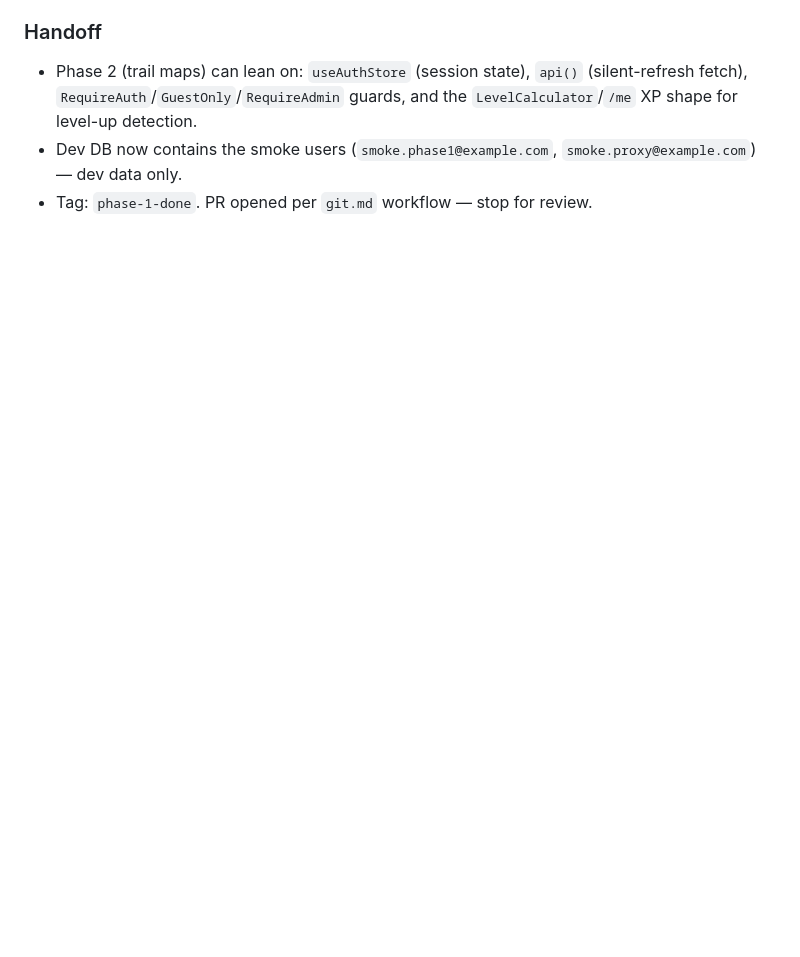
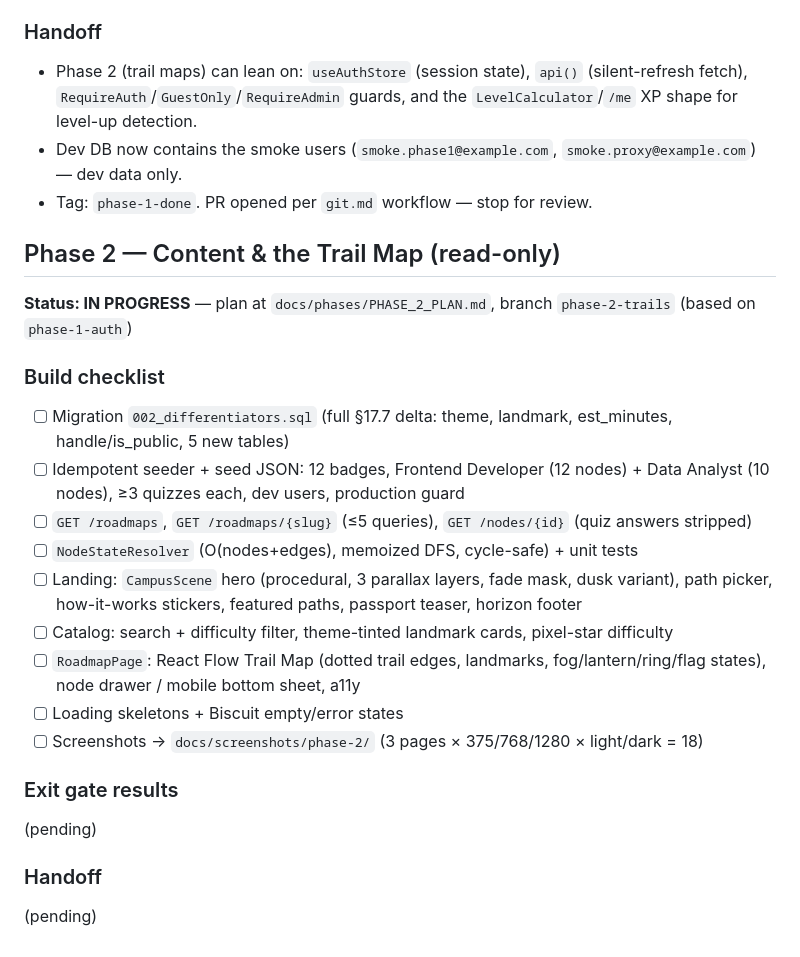
Before and after one commit to yunasoph/career-camp, a Markdown page: docs/PROGRESS.md, the part around the change. Drawn GitHub-style; blank space fills up the shorter version.

Commit message:
docs: phase 2 plan (content & the trail map)

```diff
--- a/docs/PROGRESS.md
+++ b/docs/PROGRESS.md
@@ -78,3 +78,23 @@ All four are documented in `docs/DECISIONS.md`.
 - Phase 2 (trail maps) can lean on: `useAuthStore` (session state), `api()` (silent-refresh fetch), `RequireAuth`/`GuestOnly`/`RequireAdmin` guards, and the `LevelCalculator`/`/me` XP shape for level-up detection.
 - Dev DB now contains the smoke users (`smoke.phase1@example.com`, `smoke.proxy@example.com`) — dev data only.
 - Tag: `phase-1-done`. PR opened per `git.md` workflow — stop for review.
+
+## Phase 2 — Content & the Trail Map (read-only)
+**Status: IN PROGRESS** — plan at `docs/phases/PHASE_2_PLAN.md`, branch `phase-2-trails` (based on `phase-1-auth`)
+
+### Build checklist
+- [ ] Migration `002_differentiators.sql` (full §17.7 delta: theme, landmark, est_minutes, handle/is_public, 5 new tables)
+- [ ] Idempotent seeder + seed JSON: 12 badges, Frontend Developer (12 nodes) + Data Analyst (10 nodes), ≥3 quizzes each, dev users, production guard
+- [ ] `GET /roadmaps`, `GET /roadmaps/{slug}` (≤5 queries), `GET /nodes/{id}` (quiz answers stripped)
+- [ ] `NodeStateResolver` (O(nodes+edges), memoized DFS, cycle-safe) + unit tests
+- [ ] Landing: `CampusScene` hero (procedural, 3 parallax layers, fade mask, dusk variant), path picker, how-it-works stickers, featured paths, passport teaser, horizon footer
+- [ ] Catalog: search + difficulty filter, theme-tinted landmark cards, pixel-star difficulty
+- [ ] `RoadmapPage`: React Flow Trail Map (dotted trail edges, landmarks, fog/lantern/ring/flag states), node drawer / mobile bottom sheet, a11y
+- [ ] Loading skeletons + Biscuit empty/error states
+- [ ] Screenshots → `docs/screenshots/phase-2/` (3 pages × 375/768/1280 × light/dark = 18)
+
+### Exit gate results
+(pending)
+
+### Handoff
+(pending)
```
Also changed, not shown: docs/phases/PHASE_2_PLAN.md (added, +289 -0 lines).
